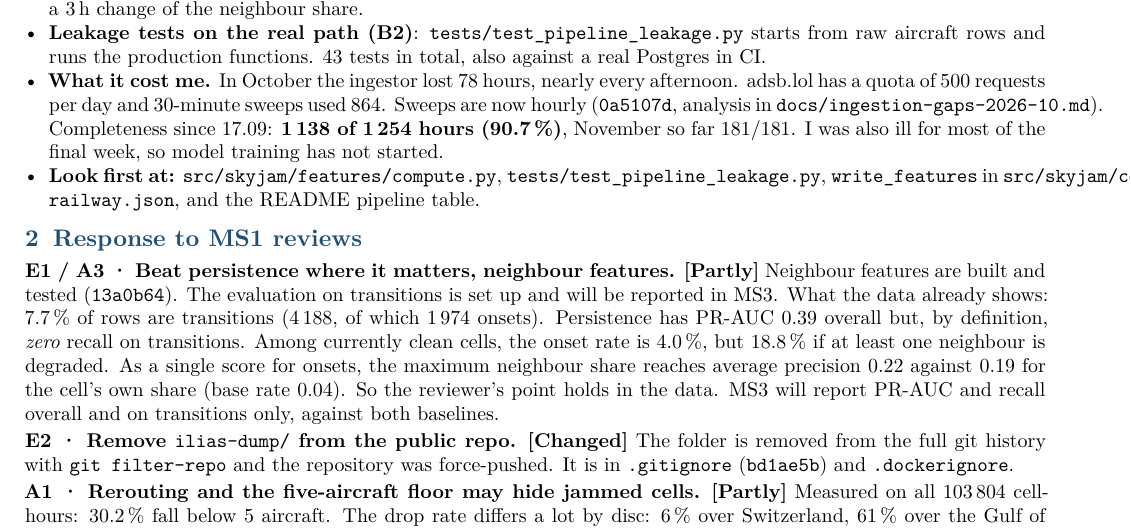
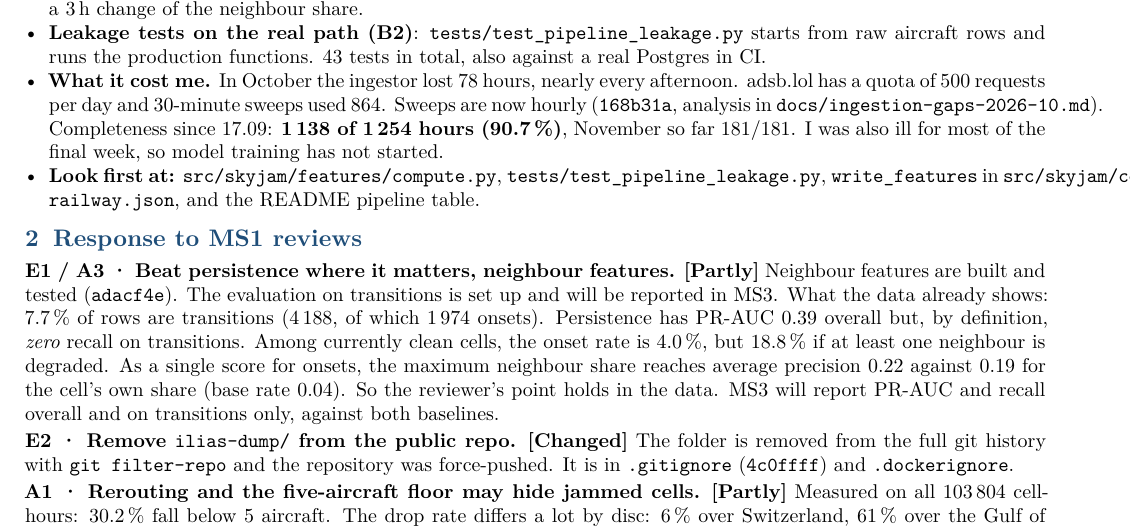
Before and after one commit to Zayden16/hslu-mlops-hs-26, a LaTeX document (docs/ms2_summary.tex): part of page 1 of 2, cut so that both start at the same text. Compiled offline with XeLaTeX.

Commit message:
docs(ms2): point commit references at the rewritten history

```diff
--- a/docs/ms2_summary.tex
+++ b/docs/ms2_summary.tex
@@ -78,7 +78,7 @@ The 18 \emph{sampling discs} are the circles (about 250\,NM radius) the API is q
   production functions. 43 tests in total, also against a real Postgres in CI.
 \item \textbf{What it cost me.} In October the ingestor lost 78 hours, nearly every
   afternoon. adsb.lol has a quota of 500 requests per day and 30-minute sweeps used 864.
-  Sweeps are now hourly (\code{0a5107d}, analysis in
+  Sweeps are now hourly (\code{168b31a}, analysis in
   \code{docs/ingestion-gaps-2026-10.md}). Completeness since 17.09: \textbf{1\,138 of
   1\,254 hours (90.7\,\%)}, November so far 181/181. I was also ill for most of the
   final week, so model training has not started.
@@ -90,7 +90,7 @@ The 18 \emph{sampling discs} are the circles (about 250\,NM radius) the API is q
 \section{Response to MS1 reviews}
 
 \textbf{E1 / A3 · Beat persistence where it matters, neighbour features.}
-\st{Partly} Neighbour features are built and tested (\code{13a0b64}). The evaluation on
+\st{Partly} Neighbour features are built and tested (\code{adacf4e}). The evaluation on
 transitions is set up and will be reported in MS3. What the data already shows: 7.7\,\%
 of rows are transitions (4\,188, of which 1\,974 onsets). Persistence has PR-AUC 0.39
 overall but, by definition, \emph{zero} recall on transitions. Among currently clean
@@ -101,7 +101,7 @@ MS3 will report PR-AUC and recall overall and on transitions only, against both
 
 \textbf{E2 · Remove \code{ilias-dump/} from the public repo.} \st{Changed} The folder
 is removed from the full git history with \code{git filter-repo} and the repository was
-force-pushed. It is in \code{.gitignore} (\code{bd1ae5b}) and \code{.dockerignore}.
+force-pushed. It is in \code{.gitignore} (\code{4c0ffff}) and \code{.dockerignore}.
 
 \textbf{A1 · Rerouting and the five-aircraft floor may hide jammed cells.}
 \st{Partly} Measured on all 103\,804 cell-hours: 30.2\,\% fall below 5 aircraft. The drop
```
Also changed, not shown: README.md, docs/ms2_summary.pdf.
